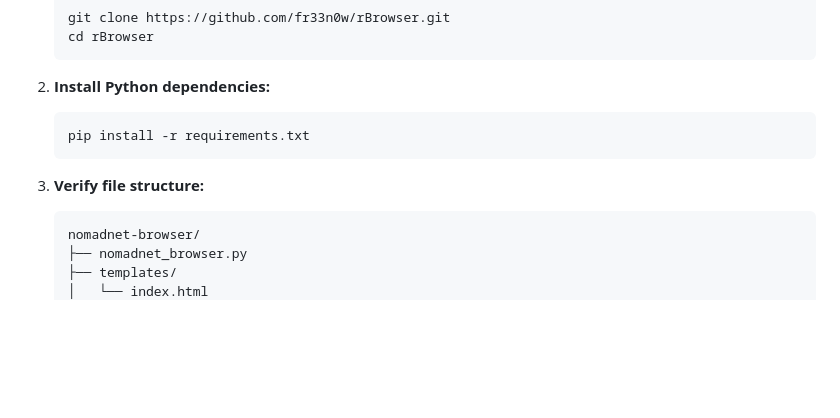
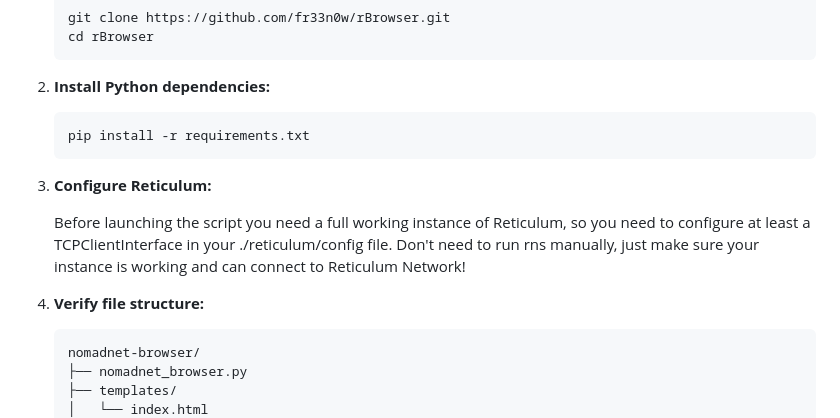
Before and after one commit to fr33n0w/rBrowser, a Markdown page: README.md, the part around the change. GitHub-like rendering; blank space fills up the shorter version.

````diff
--- a/README.md
+++ b/README.md
@@ -43,7 +43,11 @@ Script and Web UI Preview Coming Soon on rmap.world
    pip install -r requirements.txt
    ```
 
-3. **Verify file structure:**
+3. **Configure Reticulum:**
+
+   Before launching the script you need a full working instance of Reticulum, so you need to configure at least a TCPClientInterface in your ./reticulum/config file. Don't need to run rns manually, just make sure your instance is working and can connect to Reticulum Network!
+
+5. **Verify file structure:**
    ```
    nomadnet-browser/
    ├── nomadnet_browser.py
````
